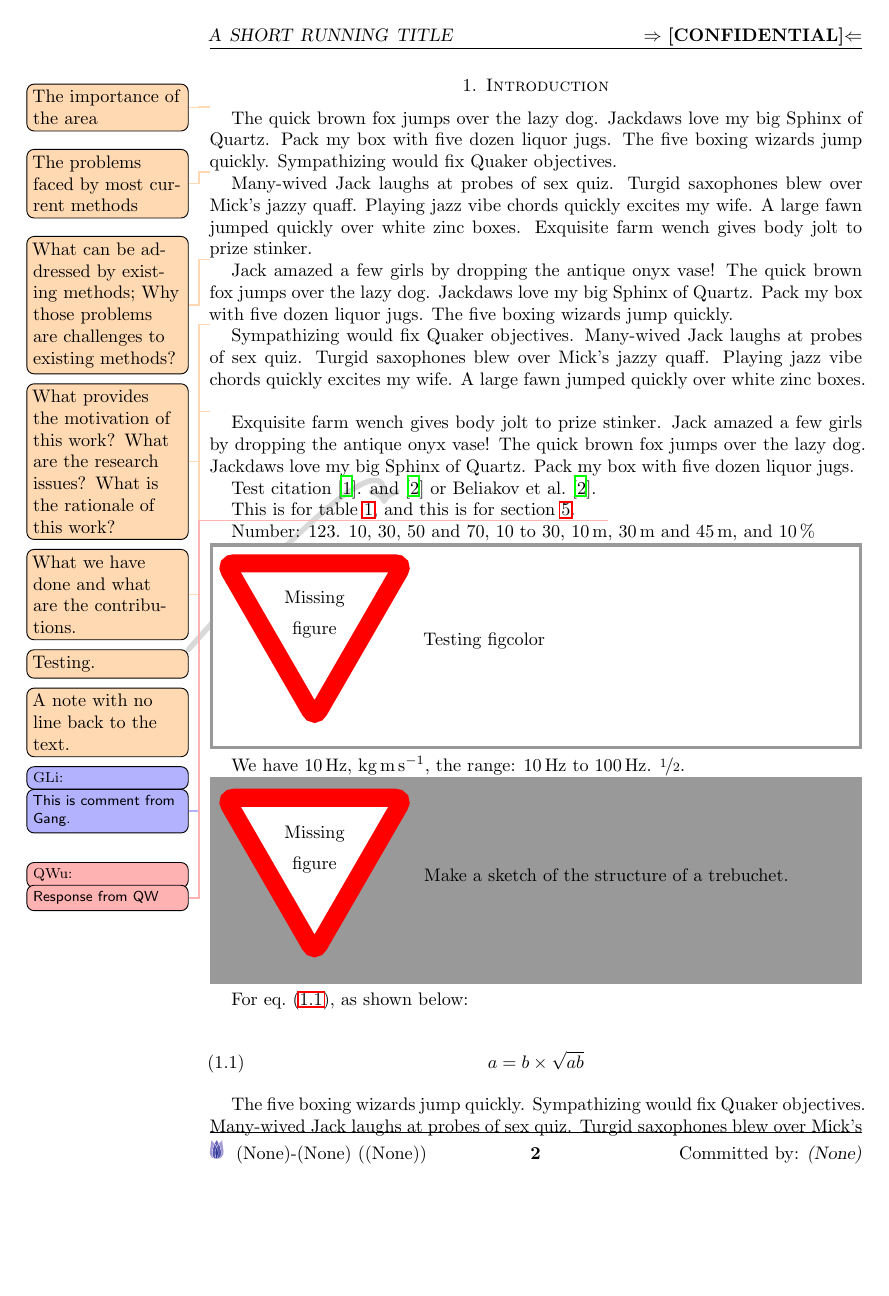
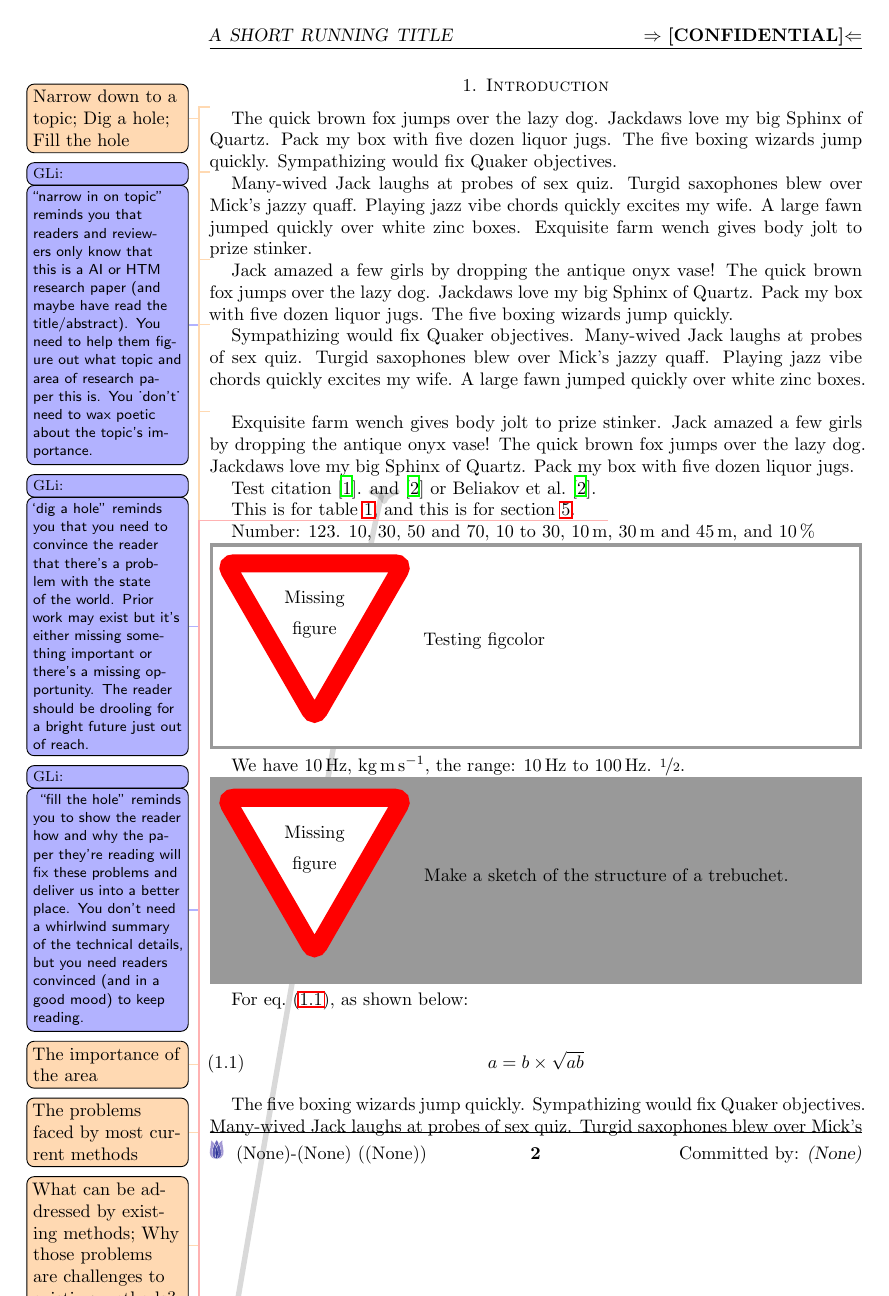
Before and after one commit to tulip-lab/templatex, a LaTeX paper (templatex/report.tex, which reads templatex/mainbody.tex): page 2 of 5. Compiled offline with LaTeX, dvips and Ghostscript.

Commit message:
intro flow

```diff
--- a/templatex/mainbody.tex
+++ b/templatex/mainbody.tex
@@ -1,5 +1,27 @@
 %=================================================================
 \section{Introduction}\label{sec-intro}
+
+
+\todo{Narrow down to a topic; Dig a hole; Fill the hole}
+
+
+
+\gangli{``narrow in on topic'' reminds you
+that readers and reviewers only know that this is a AI or HTM research paper (and maybe have read the title/abstract).
+You need to help them figure out what topic and area of research paper this is.
+You _don't_ need to wax poetic about the topic's importance.}
+
+\gangli{`dig a hole'' reminds you that
+you need to convince the reader that there's a problem with the state of the world.
+Prior work may exist but it's either missing something important or there's a missing opportunity.
+The reader should be drooling for a bright future just out of reach.}
+
+\gangli{
+``fill the hole'' reminds you to show the reader
+how and why the paper they're reading will fix these problems and deliver us into a better place.
+You don't need a whirlwind summary of the technical details,
+but you need readers convinced (and in a good mood) to keep reading.}
+
 
 
 \todo{The importance of the area}
```
